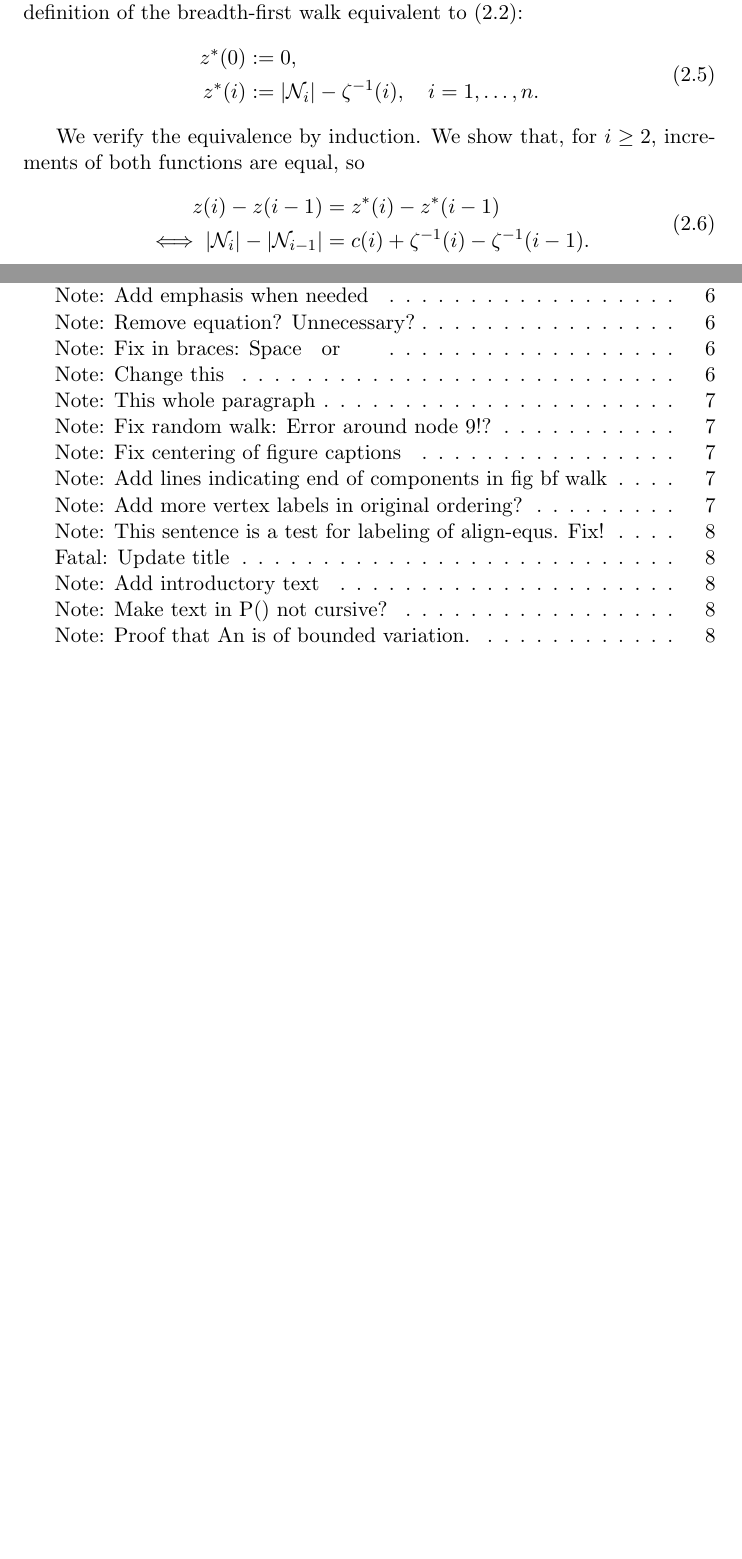
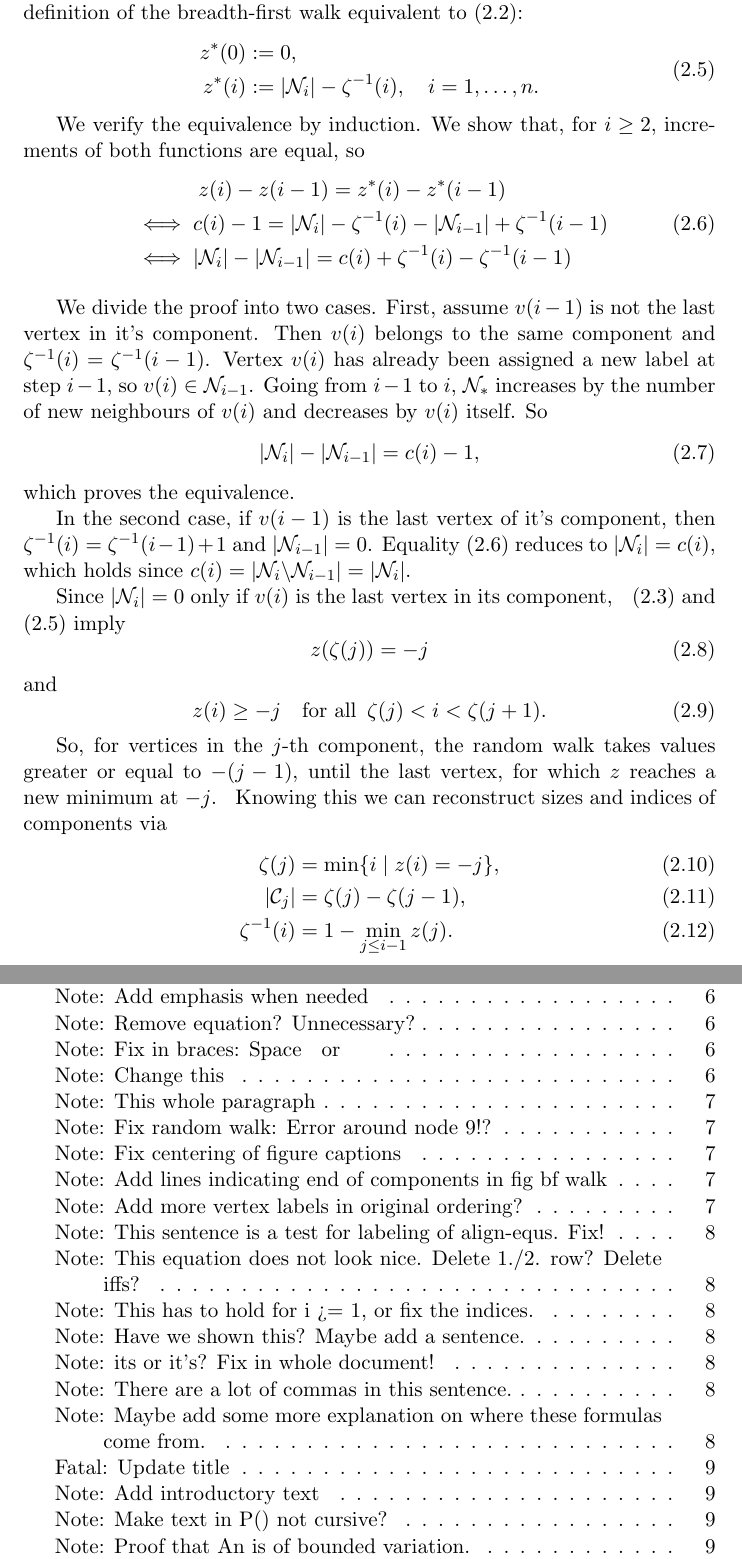
Before and after one commit to dvdbsnr/Thesis, a LaTeX thesis (main.tex, which reads chapters/2_breadth-first_walk.tex): two parts of pages 8 and 24 of 25 before the commit and two parts of pages 8 and 25 of 27 after it, joined at a grey line, cut so that both start at the same text, the shorter picture padded with empty space. Compiled offline with pdfLaTeX.

Commit message:
Proof of z=z* and finishing results on discrete walk

```diff
--- a/chapters/2_breadth-first_walk.tex
+++ b/chapters/2_breadth-first_walk.tex
@@ -154,12 +154,64 @@ z^*(i) &:= |\Ni{i}| - \zeta^{-1}(i), \quad i=1, \dots , n.
 We verify the equivalence by induction.
 We show that, for $i \geq 2$, increments of both functions are equal,
 so
-\begin{equation}
+\begin{equation} \label{E: equality z z*}
 \begin{aligned}
-z(i) - z(i-1) &= z^*(i)  -z^*(i-1) \\
-\iff |\Ni{i}| - |\Ni{i-1}| &= c(i) + \ZetaMinus{i} - \ZetaMinus{i-1}.
+&\hspace{35pt} z(i) - z(i-1) = z^*(i)  -z^*(i-1) \\
+&\iff c(i) - 1 = |\Ni{i}| - \ZetaMinus{i} - |\Ni{i-1}| + \ZetaMinus{i-1} \\
+&\iff |\Ni{i}| - |\Ni{i-1}| = c(i) + \ZetaMinus{i} - \ZetaMinus{i-1}
 \end{aligned}
 \end{equation}
+\fxnote{This equation does not look nice. Delete 1./2. row? Delete iffs?}
+\fxnote{This has to hold for i >= 1, or fix the indices.}
+
+We divide the proof into two cases.
+First, assume $v(i-1)$ is not the last vertex in it's component.
+Then $v(i)$ belongs to the same component and
+$\ZetaMinus{i} = \ZetaMinus{i-1}$.
+Vertex $v(i)$ has already been assigned a new label at step $i-1$,
+so $v(i) \in \Ni{i-1}$.
+Going from $i-1$ to $i$,
+$\Ni{*}$ increases by the number of new neighbours of $v(i)$
+and decreases by $v(i)$ itself.
+So
+\begin{equation}
+|\Ni{i}| - |\Ni{i-1}| = c(i) - 1,
+\end{equation}
+which proves the equivalence.
+
+In the second case, if $v(i-1)$ is the last vertex of it's component,
+then $\ZetaMinus{i} = \ZetaMinus{i-1} + 1$
+and $|\Ni{i-1}| = 0$.
+Equality \eqref{E: equality z z*} reduces to
+$ |\Ni{i}| = c(i)$,
+which holds since
+$c(i) = |\Ni{i} \backslash \Ni{i-1}| = |\Ni{i}|$.
+
+Since $|\Ni{i}| = 0$ only if $v(i)$ is the last vertex in its component,
+\fxnote{Have we shown this? Maybe add a sentence.}
+\fxnote{its or it's? Fix in whole document!}
+\eqref{E: zeta} and \eqref{E: def bf-walk z*} imply
+\begin{equation}
+	z(\zeta (j)) = -j
+\end{equation}
+and
+\begin{equation}
+	z(i) \geq -j \quad \text{for all} \enspace \zeta(j) < i < \zeta(j+1).
+\end{equation}
+
+So, for vertices in the $j$-th component,
+the random walk takes values greater or equal to $-(j-1)$,
+until the last vertex, for which $z$ reaches a new minimum at $-j$.
+\fxnote{There are a lot of commas in this sentence.}
+Knowing this we can reconstruct sizes and indices of components via
+\begin{align}
+\zeta(j) &= \min \{ i \; | \; z(i) = -j \}, \\
+|\Ci{j}| &= \zeta(j) - \zeta(j-1), \\
+\ZetaMinus{i} &= 1 - \min_{j \leq i-1}z(j).
+\end{align}
+\fxnote{Maybe add some more explanation on where these formulas come from.}
+
+
 
 
 %%%%%%%%%%%%%%%%%%%%%%%%%%%%%%%%%%%%%%%%%%%%%%%%%%%%%%%%%%%%
```
